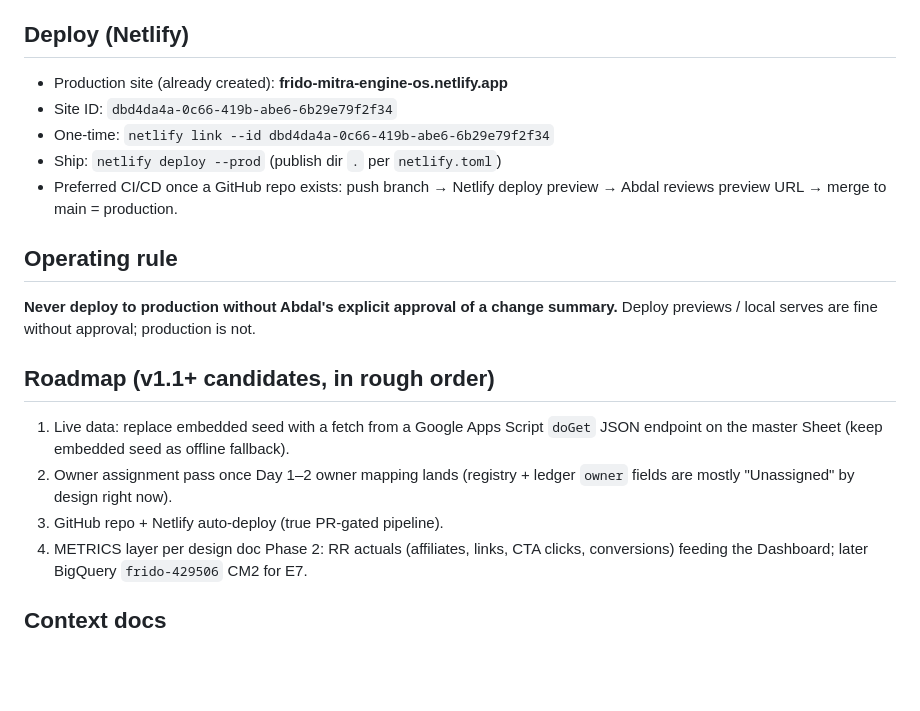
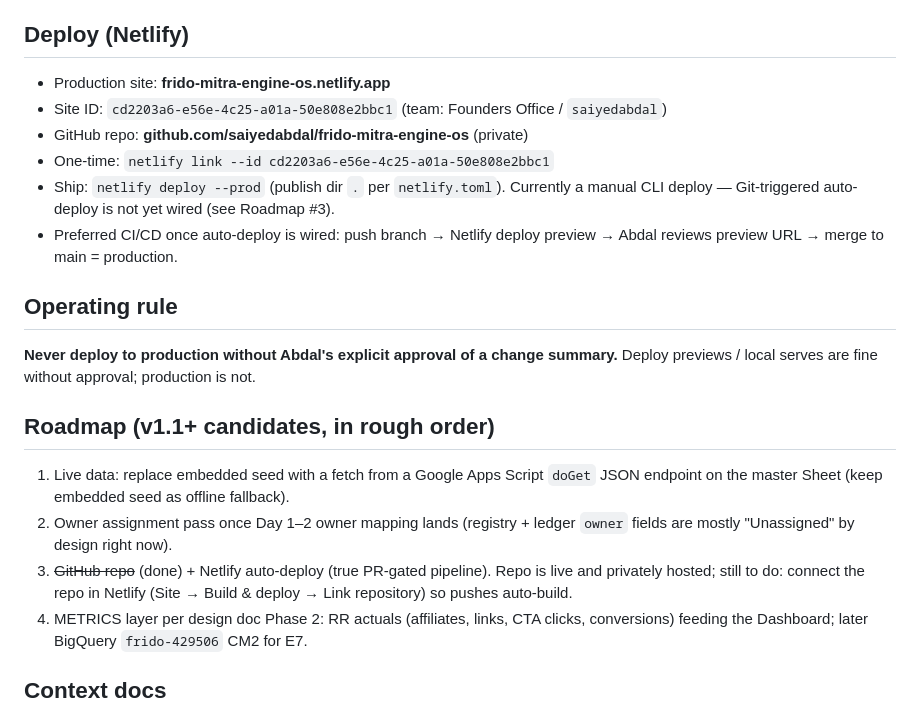
Before and after one commit to saiyedabdal/frido-mitra-engine-os, a Markdown page: CLAUDE.md, the part around the change. Drawn GitHub-style; blank space fills up the shorter version.

Commit message:
docs: update Netlify deploy notes to live site ID + GitHub repo
Old site ID (dbd4da4a-…) referenced a deleted site; replace with the
newly created site (cd2203a6-…). Add repo URL and note that deploys are
currently manual CLI (Git auto-deploy not yet wired).

Co-Authored-By: Claude Opus 4.8 <noreply@anthropic.com>

```diff
--- a/CLAUDE.md
+++ b/CLAUDE.md
@@ -22,11 +22,12 @@ Views (hash-routed, all rendered from embedded data):
 - Quality floor: responsive to mobile, `:focus-visible` outlines, `prefers-reduced-motion` respected. Preserve these in every change.
 
 ## Deploy (Netlify)
-- Production site (already created): **frido-mitra-engine-os.netlify.app**
-- Site ID: `dbd4da4a-0c66-419b-abe6-6b29e79f2f34`
-- One-time: `netlify link --id dbd4da4a-0c66-419b-abe6-6b29e79f2f34`
-- Ship: `netlify deploy --prod` (publish dir `.` per `netlify.toml`)
-- Preferred CI/CD once a GitHub repo exists: push branch → Netlify deploy preview → Abdal reviews preview URL → merge to main = production.
+- Production site: **frido-mitra-engine-os.netlify.app**
+- Site ID: `cd2203a6-e56e-4c25-a01a-50e808e2bbc1` (team: Founders Office / `saiyedabdal`)
+- GitHub repo: **github.com/saiyedabdal/frido-mitra-engine-os** (private)
+- One-time: `netlify link --id cd2203a6-e56e-4c25-a01a-50e808e2bbc1`
+- Ship: `netlify deploy --prod` (publish dir `.` per `netlify.toml`). Currently a manual CLI deploy — Git-triggered auto-deploy is not yet wired (see Roadmap #3).
+- Preferred CI/CD once auto-deploy is wired: push branch → Netlify deploy preview → Abdal reviews preview URL → merge to main = production.
 
 ## Operating rule
 **Never deploy to production without Abdal's explicit approval of a change summary.** Deploy previews / local serves are fine without approval; production is not.
@@ -34,7 +35,7 @@ Views (hash-routed, all rendered from embedded data):
 ## Roadmap (v1.1+ candidates, in rough order)
 1. Live data: replace embedded seed with a fetch from a Google Apps Script `doGet` JSON endpoint on the master Sheet (keep embedded seed as offline fallback).
 2. Owner assignment pass once Day 1–2 owner mapping lands (registry + ledger `owner` fields are mostly "Unassigned" by design right now).
-3. GitHub repo + Netlify auto-deploy (true PR-gated pipeline).
+3. ~~GitHub repo~~ (done) + Netlify auto-deploy (true PR-gated pipeline). Repo is live and privately hosted; still to do: connect the repo in Netlify (Site → Build & deploy → Link repository) so pushes auto-build.
 4. METRICS layer per design doc Phase 2: RR actuals (affiliates, links, CTA clicks, conversions) feeding the Dashboard; later BigQuery `frido-429506` CM2 for E7.
 
 ## Context docs
```
